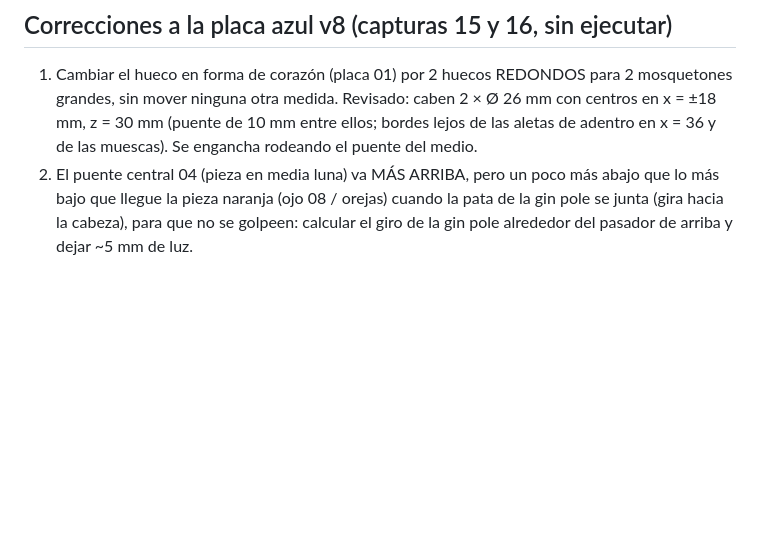
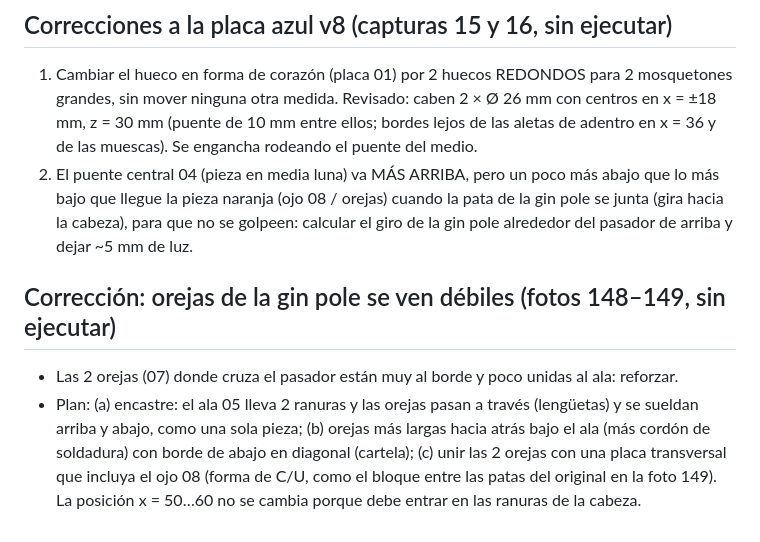
Before and after one commit to janerictenesaca-alt/Aventuras-con-janeric, a Markdown page: bipode/notas-archivos.md, the part around the change. Rendered like a GitHub page; blank space fills up the shorter version.

Commit message:
Notas: refuerzo de las orejas de la gin pole
Co-Authored-By: Claude Opus 5.5 <noreply@anthropic.com>
Claude-Session: https://claude.ai/code/session_01Q7twjeMED9RCDGUu8YnM8k

```diff
--- a/bipode/notas-archivos.md
+++ b/bipode/notas-archivos.md
@@ -647,3 +647,10 @@ Medidas sacadas de la foto, usando como referencia la pata de arriba (Ø 50,8 mm
 2. El puente central 04 (pieza en media luna) va MÁS ARRIBA, pero un poco más abajo que lo más bajo que llegue la pieza naranja
    (ojo 08 / orejas) cuando la pata de la gin pole se junta (gira hacia la cabeza), para que no se golpeen: calcular el giro
    de la gin pole alrededor del pasador de arriba y dejar ~5 mm de luz.
+
+## Corrección: orejas de la gin pole se ven débiles (fotos 148–149, sin ejecutar)
+- Las 2 orejas (07) donde cruza el pasador están muy al borde y poco unidas al ala: reforzar.
+- Plan: (a) encastre: el ala 05 lleva 2 ranuras y las orejas pasan a través (lengüetas) y se sueldan arriba y abajo, como una
+  sola pieza; (b) orejas más largas hacia atrás bajo el ala (más cordón de soldadura) con borde de abajo en diagonal (cartela);
+  (c) unir las 2 orejas con una placa transversal que incluya el ojo 08 (forma de C/U, como el bloque entre las patas del
+  original en la foto 149). La posición x = 50…60 no se cambia porque debe entrar en las ranuras de la cabeza.
```
